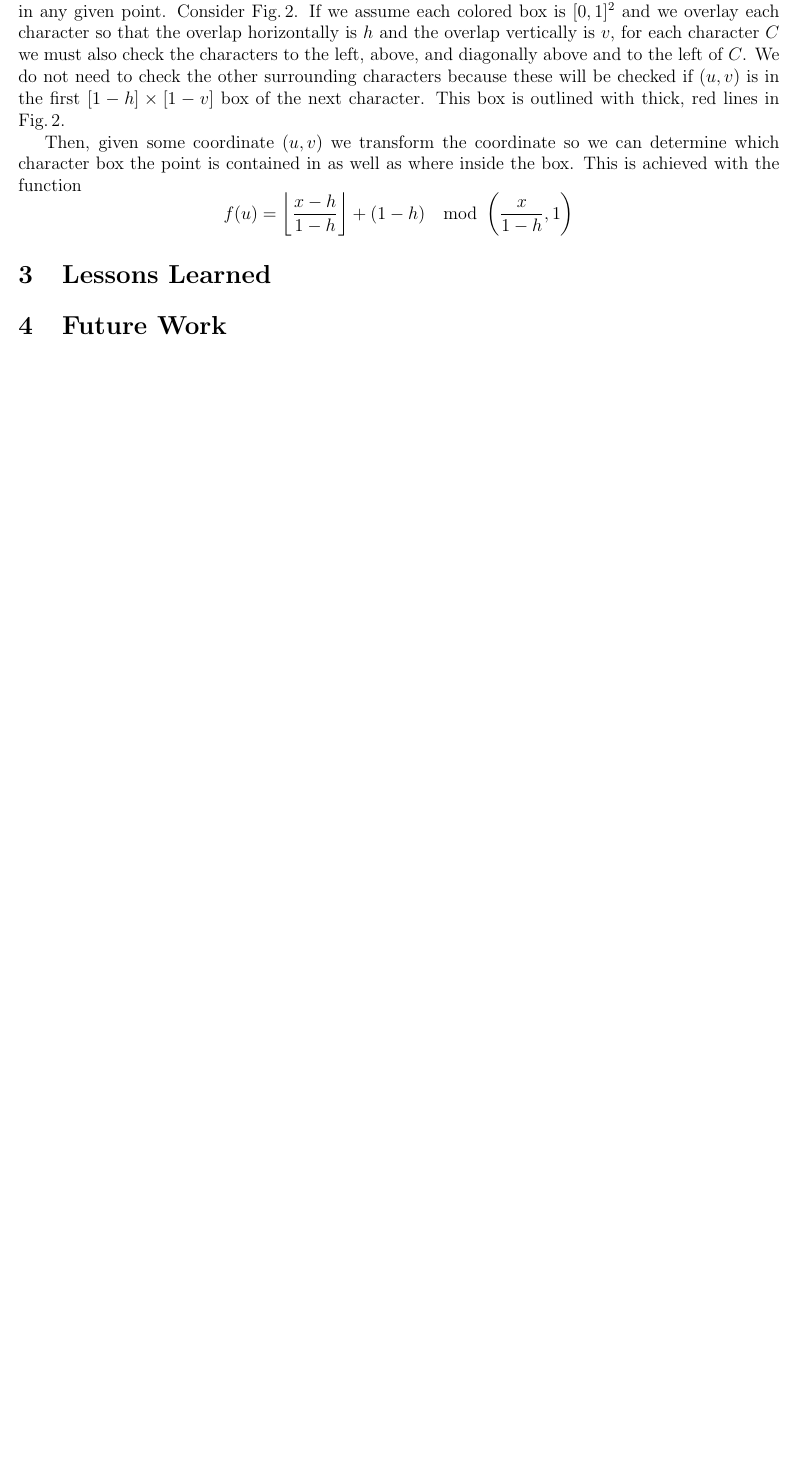
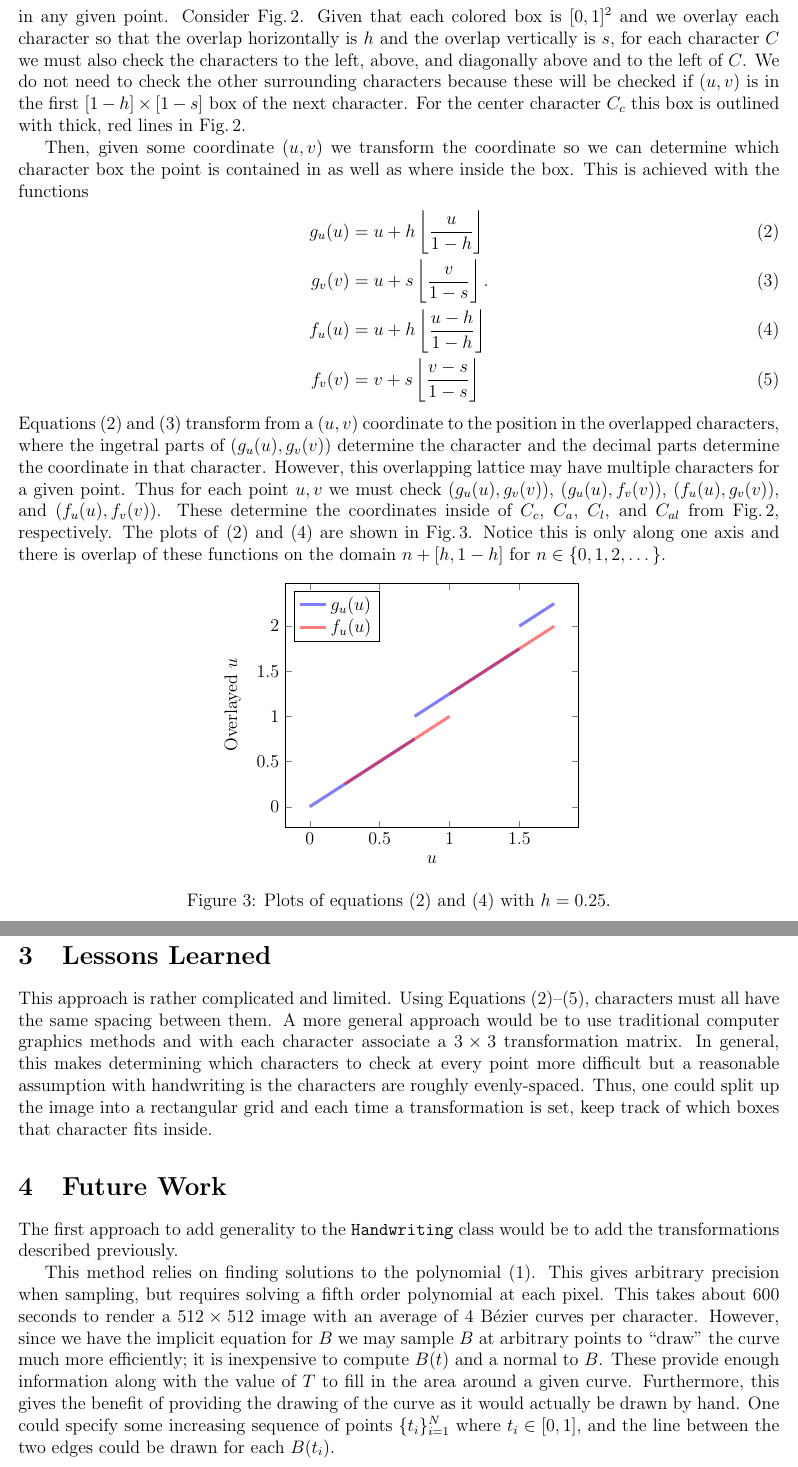
Before and after one commit to sampollard/procedural-script, a LaTeX document (writeup.tex): part of page 3 of 3 before the commit and two parts of pages 3 and 4 of 4 after it, the two joined at a grey line, cut so that both start at the same text, the shorter picture padded with empty space. Compiled offline with pdfLaTeX.

Commit message:
Made progress on writeup. Simplified the scale and shift functions.

```diff
--- a/writeup.tex
+++ b/writeup.tex
@@ -6,12 +6,13 @@
 \documentclass[12pt]{article}
 \usepackage[top=1.25in, bottom=1.25in, right=1in, left=0.5in, headheight=15pt]{geometry}
 \usepackage{amsmath, amssymb, amsthm}
-\usepackage{fancyhdr, setspace}
+\usepackage{fancyhdr}
 
 \usepackage{tikz}
 \usepackage{tkz-euclide}
 \usetikzlibrary{decorations.pathreplacing}
 \usetkzobj{all}
+\usepackage{pgfplots}
 
 \renewcommand{\headrulewidth}{0pt}
 \setlength{\headheight}{30pt}
@@ -124,15 +123,43 @@ TODO: Define what a character is.
 \caption{A point inside of the red box may be inside any of $C_{al}$, $C_c$, $C_a$, or $C_l$.}
 \end{figure}
 
-To make the writing look more natural, we wish to have characters overlap. This may be specified with $h$ and $v$. If $h,v \in [0,0.5)$ then there will never be more than four characters present in any given point. Consider Fig.\,\ref{character-boxes}. If we assume each colored box is $[0,1]^2$ and we overlay each character so that the overlap horizontally is $h$ and the overlap vertically is $v$, for each character $C$ we must also check the characters to the left, above, and diagonally above and to the left of $C$. We do not need to check the other surrounding characters because these will be checked if $(u,v)$ is in the first $[1-h] \times [1-v]$ box of the next character. This box is outlined with thick, red lines in Fig.\,\ref{character-boxes}.
+To make the writing look more natural, we wish to have characters overlap. This may be specified with $h$ and $s$. If $h,s \in [0,0.5)$ then there will never be more than four characters present in any given point. Consider Fig.\,\ref{character-boxes}. Given that each colored box is $[0,1]^2$ and we overlay each character so that the overlap horizontally is $h$ and the overlap vertically is $s$, for each character $C$ we must also check the characters to the left, above, and diagonally above and to the left of $C$. We do not need to check the other surrounding characters because these will be checked if $(u,v)$ is in the first $[1-h] \times [1-s]$ box of the next character. For the center character $C_c$ this box is outlined with thick, red lines in Fig.\,\ref{character-boxes}.
 
-Then, given some coordinate $(u,v)$ we transform the coordinate so we can determine which character box the point is contained in as well as where inside the box. This is achieved with the function
-\[
-	f(u) = \left\lfloor \frac{x - h}{1-h} \right\rfloor + (1-h)\mod \left(\frac{x}{1-h}, 1\right)
-\]
+Then, given some coordinate $(u,v)$ we transform the coordinate so we can determine which character box the point is contained in as well as where inside the box. This is achieved with the functions
+\begin{align}
+	g_u(u) &= u + h \left\lfloor \frac{u}{1-h} \right\rfloor \label{gu} \\
+	g_v(v) &= u + s \left\lfloor \frac{v}{1-s} \right\rfloor. \label{gv} \\
+	f_u(u) &= u + h \left\lfloor \frac{u - h}{1-h} \right\rfloor \label{fu} \\
+	f_v(v) &= v + s \left\lfloor \frac{v - s}{1-s} \right\rfloor \label{fv}
+\end{align}
+Equations \eqref{gu} and \eqref{gv} transform from a $(u,v)$ coordinate to the position in the overlapped characters, where the ingetral parts of $(g_u(u), g_v(v))$ determine the character and the decimal parts determine the coordinate in that character. However, this overlapping lattice may have multiple characters for a given point. Thus for each point $u,v$ we must check $(g_u(u), g_v(v))$, $(g_u(u), f_v(v))$, $(f_u(u), g_v(v))$, and $(f_u(u), f_v(v))$. These determine the coordinates inside of $C_c$, $C_a$, $C_l$, and $C_{al}$ from Fig.\,\ref{character-boxes}, respectively. The plots of \eqref{gu} and \eqref{fu} are shown in Fig.\,\ref{transformplot}. Notice this is only along one axis and there is overlap of these functions on the domain $n + [h, 1-h]$ for $n \in \{0, 1, 2, \dots \}$.
+
+\begin{figure}[ht]
+\centering
+\begin{tikzpicture}
+	\begin{axis}[
+			xlabel=$u$,
+			ylabel=Overlayed $u$,
+			legend cell align=left, legend pos=north west,
+			legend entries={$g_u(u)$, $f_u(u)$}
+		]
+		\addplot[line width=2pt, blue, opacity=0.5, domain=0:0.74999, samples=2] {x + (0.25)*floor(x/0.75)};
+		\addplot[line width=2pt, red, opacity=0.5, domain=0.25:1, samples=20] {x + (0.25)*floor((x-0.25)/0.75)};
+		\addplot[line width=2pt, blue, opacity=0.5, domain=0.75:1.4999, samples=2] {x + (0.25)*floor(x/0.75)};
+		\addplot[line width=2pt, red, opacity=0.5, domain=1.0:1.749, samples=20] {x + (0.25)*floor((x-0.25)/0.75)};
+		\addplot[line width=2pt, blue, opacity=0.5, domain=1.5:1.75, samples=2] {x + (0.25)*floor(x/0.75)};
+	\end{axis}
+\end{tikzpicture}
+\caption{Plots of equations \eqref{gu} and \eqref{fu} with $h = 0.25$.}
+\label{transformplot}
+\end{figure}
 
 \section{Lessons Learned}
+This approach is rather complicated and limited. Using Equations \eqref{gu}--\eqref{fv}, characters must all have the same spacing between them. A more general approach would be to use traditional computer graphics methods and with each character associate a $3 \times 3$ transformation matrix. In general, this makes determining which characters to check at every point more difficult but a reasonable assumption with handwriting is the characters are roughly evenly-spaced. Thus, one could split up the image into a rectangular grid and each time a transformation is set, keep track of which boxes that character fits inside.
 
 \section{Future Work}
+The first approach to add generality to the \texttt{Handwriting} class would be to add the transformations described previously.
+
+This method relies on finding solutions to the polynomial \eqref{poly}. This gives arbitrary precision when sampling, but requires solving a fifth order polynomial at each pixel. This takes about 600 seconds to render a $512 \times 512$ image with an average of 4 B\'ezier curves per character. However, since we have the implicit equation for $B$ we may sample $B$ at arbitrary points to ``draw'' the curve much more efficiently; it is inexpensive to compute $B(t)$ and a normal to $B$. These provide enough information along with the value of $T$ to fill in the area around a given curve. Furthermore, this gives the benefit of providing the drawing of the curve as it would actually be drawn by hand. One could specify some increasing sequence of points $\{t_i\}_{i=1}^N$ where $t_i \in [0,1]$, and the line between the two edges could be drawn for each $B(t_i)$.
 
 \end{document}
```
Also changed, not shown: writeup.pdf, writeup.tex (14 more changed lines), 2 other files.
